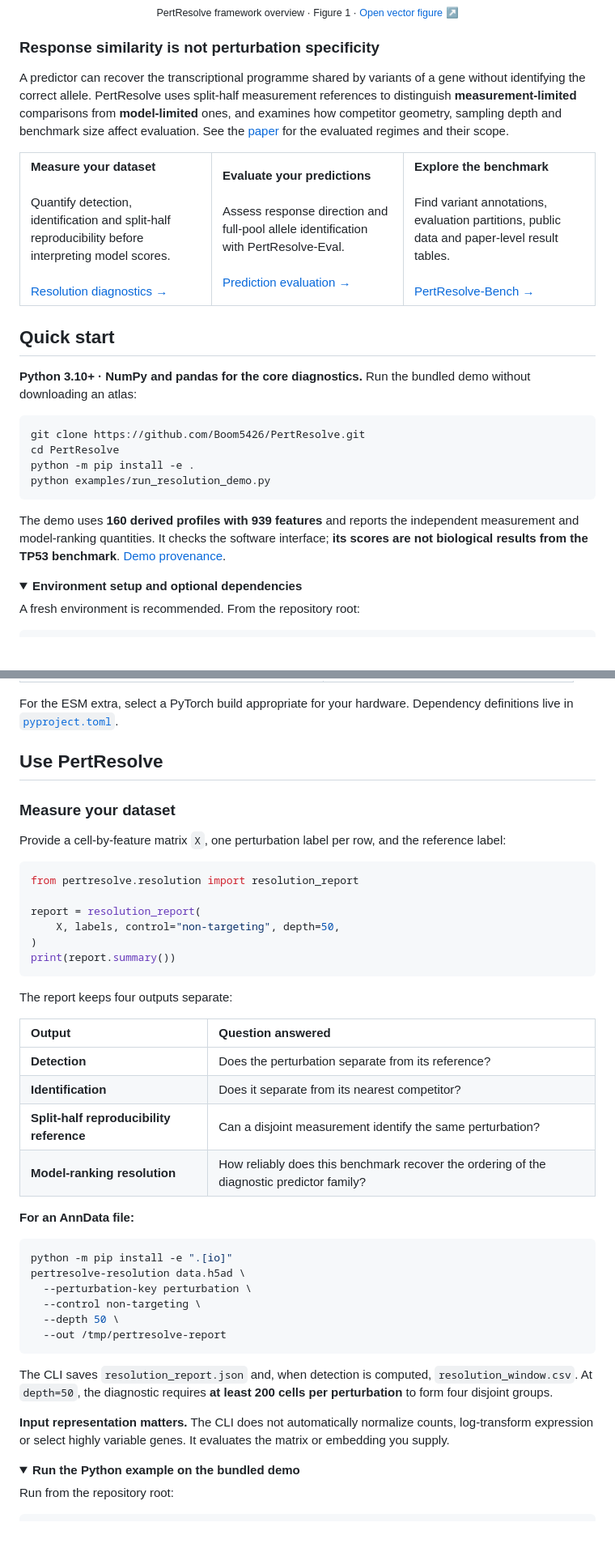
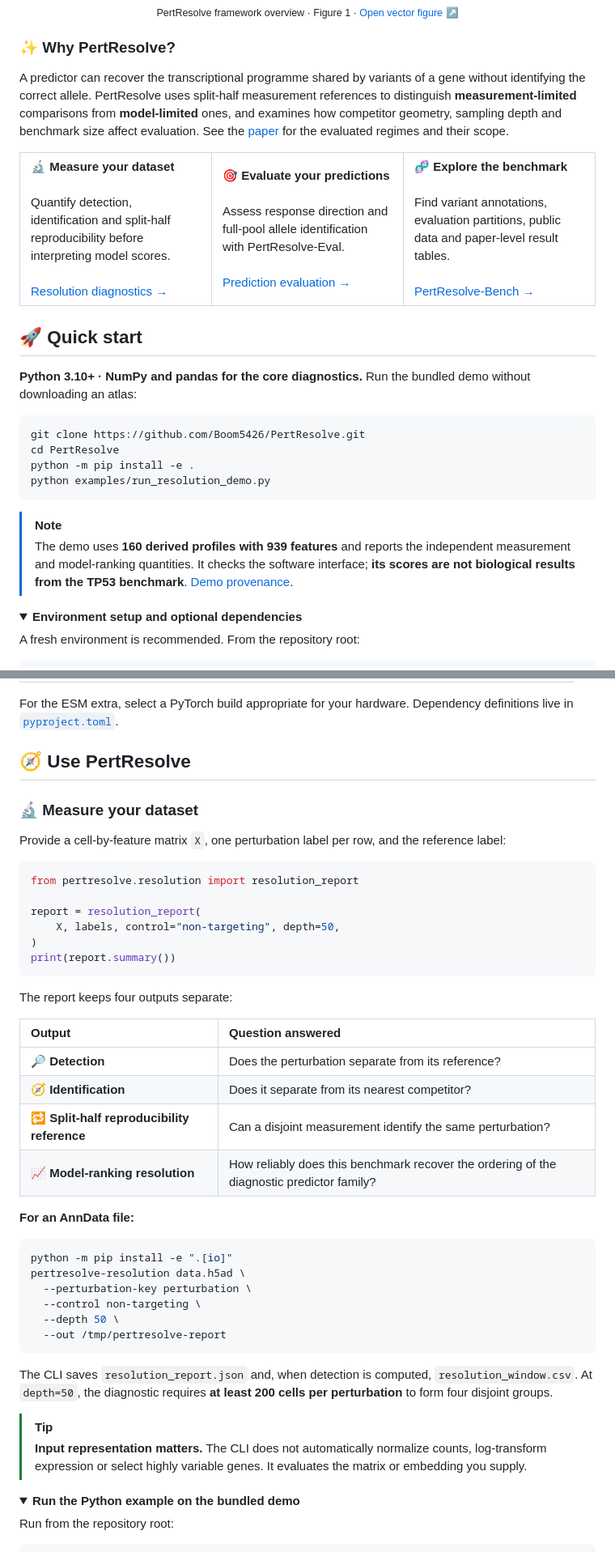
Before and after one commit to Boom5426/PertResolve, a Markdown page: README.md, 2 parts joined by grey strips. Shown at 81% size. Drawn GitHub-style; folded sections open; blank space fills up the shorter version.

Commit message:
Polish README with icons and GitHub callouts

````diff
--- a/README.md
+++ b/README.md
@@ -43,26 +43,24 @@
   <sub>PertResolve framework overview · Figure 1 · <a href="assets/fig1.pdf">Open vector figure ↗</a></sub>
 </p>
 
-
-
-### Response similarity is not perturbation specificity
+### ✨ Why PertResolve?
 
 A predictor can recover the transcriptional programme shared by variants of a gene without identifying the correct allele. PertResolve uses split-half measurement references to distinguish **measurement-limited** comparisons from **model-limited** ones, and examines how competitor geometry, sampling depth and benchmark size affect evaluation. See the [paper](manuscript/PertResolve_manuscript.pdf) for the evaluated regimes and their scope.
 
 <table>
   <tr>
     <td valign="top" width="33%">
-      <b>Measure your dataset</b><br><br>
+      <b>🔬 Measure your dataset</b><br><br>
       Quantify detection, identification and split-half reproducibility before interpreting model scores.<br><br>
       <a href="#measure-your-dataset">Resolution diagnostics →</a>
     </td>
     <td valign="top" width="33%">
-      <b>Evaluate your predictions</b><br><br>
+      <b>🎯 Evaluate your predictions</b><br><br>
       Assess response direction and full-pool allele identification with PertResolve-Eval.<br><br>
       <a href="#evaluate-your-predictions">Prediction evaluation →</a>
     </td>
     <td valign="top" width="33%">
-      <b>Explore the benchmark</b><br><br>
+      <b>🧬 Explore the benchmark</b><br><br>
       Find variant annotations, evaluation partitions, public data and paper-level result tables.<br><br>
       <a href="#benchmark">PertResolve-Bench →</a>
     </td>
@@ -71,7 +69,7 @@ A predictor can recover the transcriptional programme shared by variants of a ge
 
 <a id="quick-start"></a>
 
-## Quick start
+## 🚀 Quick start
 
 **Python 3.10+ · NumPy and pandas for the core diagnostics.** Run the bundled demo without downloading an atlas:
 
@@ -82,7 +80,8 @@ python -m pip install -e .
 python examples/run_resolution_demo.py
 ```
 
-The demo uses **160 derived profiles with 939 features** and reports the independent measurement and model-ranking quantities. It checks the software interface; **its scores are not biological results from the TP53 benchmark**. [Demo provenance](data/demo/README.md).
+> [!NOTE]
+> The demo uses **160 derived profiles with 939 features** and reports the independent measurement and model-ranking quantities. It checks the software interface; **its scores are not biological results from the TP53 benchmark**. [Demo provenance](data/demo/README.md).
 
 <details>
 <summary><b>Environment setup and optional dependencies</b></summary>
@@ -111,11 +110,11 @@ For the ESM extra, select a PyTorch build appropriate for your hardware. Depende
 
 <a id="use-pertresolve"></a>
 
-## Use PertResolve
+## 🧭 Use PertResolve
 
 <a id="measure-your-dataset"></a>
 
-### Measure your dataset
+### 🔬 Measure your dataset
 
 Provide a cell-by-feature matrix `X`, one perturbation label per row, and the reference label:
 
@@ -132,10 +131,10 @@ The report keeps four outputs separate:
 
 | Output | Question answered |
 | :--- | :--- |
-| **Detection** | Does the perturbation separate from its reference? |
-| **Identification** | Does it separate from its nearest competitor? |
-| **Split-half reproducibility reference** | Can a disjoint measurement identify the same perturbation? |
-| **Model-ranking resolution** | How reliably does this benchmark recover the ordering of the diagnostic predictor family? |
+| **🔎 Detection** | Does the perturbation separate from its reference? |
+| **🧭 Identification** | Does it separate from its nearest competitor? |
+| **🔁 Split-half reproducibility reference** | Can a disjoint measurement identify the same perturbation? |
+| **📈 Model-ranking resolution** | How reliably does this benchmark recover the ordering of the diagnostic predictor family? |
 
 **For an AnnData file:**
 
@@ -150,7 +149,8 @@ pertresolve-resolution data.h5ad \
 
 The CLI saves `resolution_report.json` and, when detection is computed, `resolution_window.csv`. At `depth=50`, the diagnostic requires **at least 200 cells per perturbation** to form four disjoint groups.
 
-**Input representation matters.** The CLI does not automatically normalize counts, log-transform expression or select highly variable genes. It evaluates the matrix or embedding you supply.
+> [!TIP]
+> **Input representation matters.** The CLI does not automatically normalize counts, log-transform expression or select highly variable genes. It evaluates the matrix or embedding you supply.
 
 <details>
 <summary><b>Run the Python example on the bundled demo</b></summary>
````
Also changed, not shown: other parts of README.md (+8 -7 lines).
